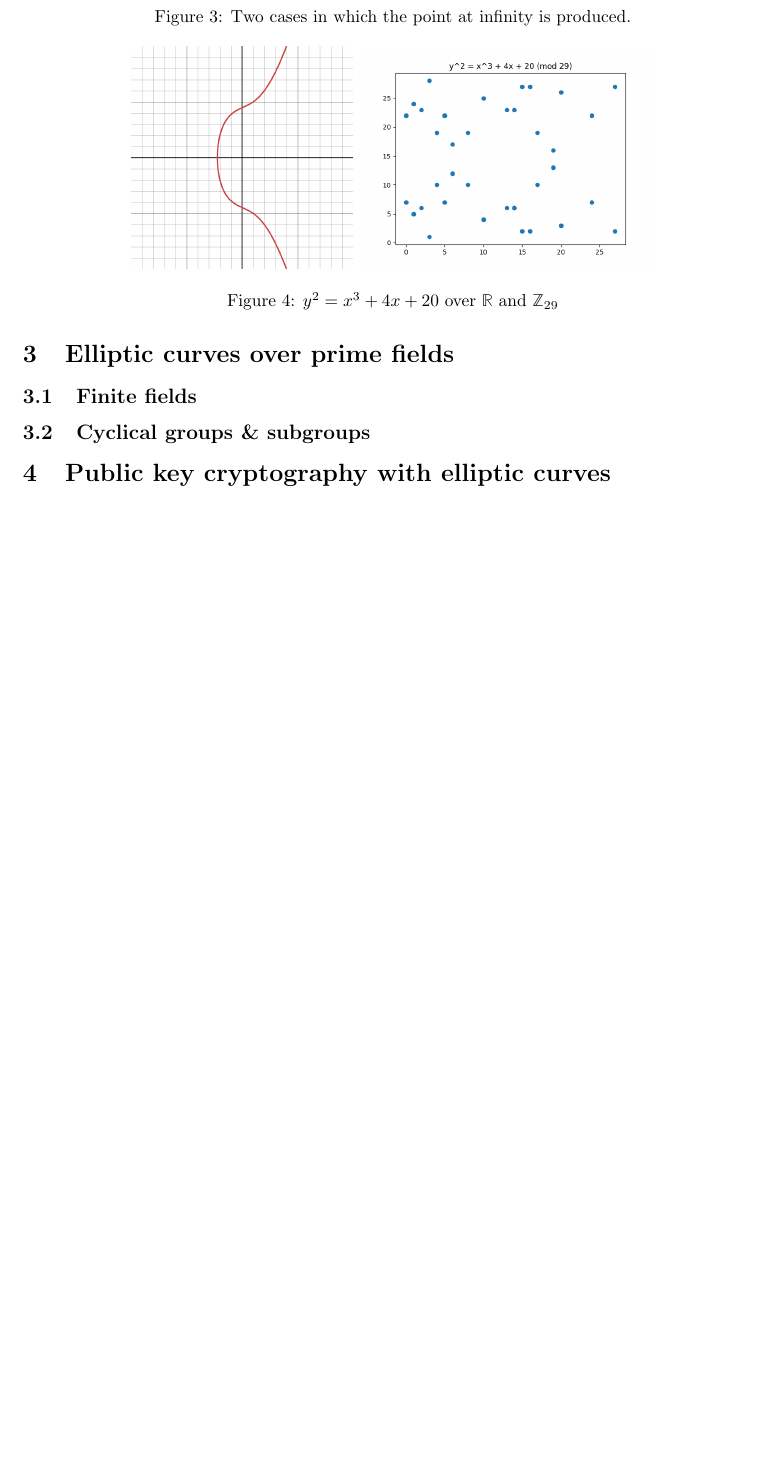
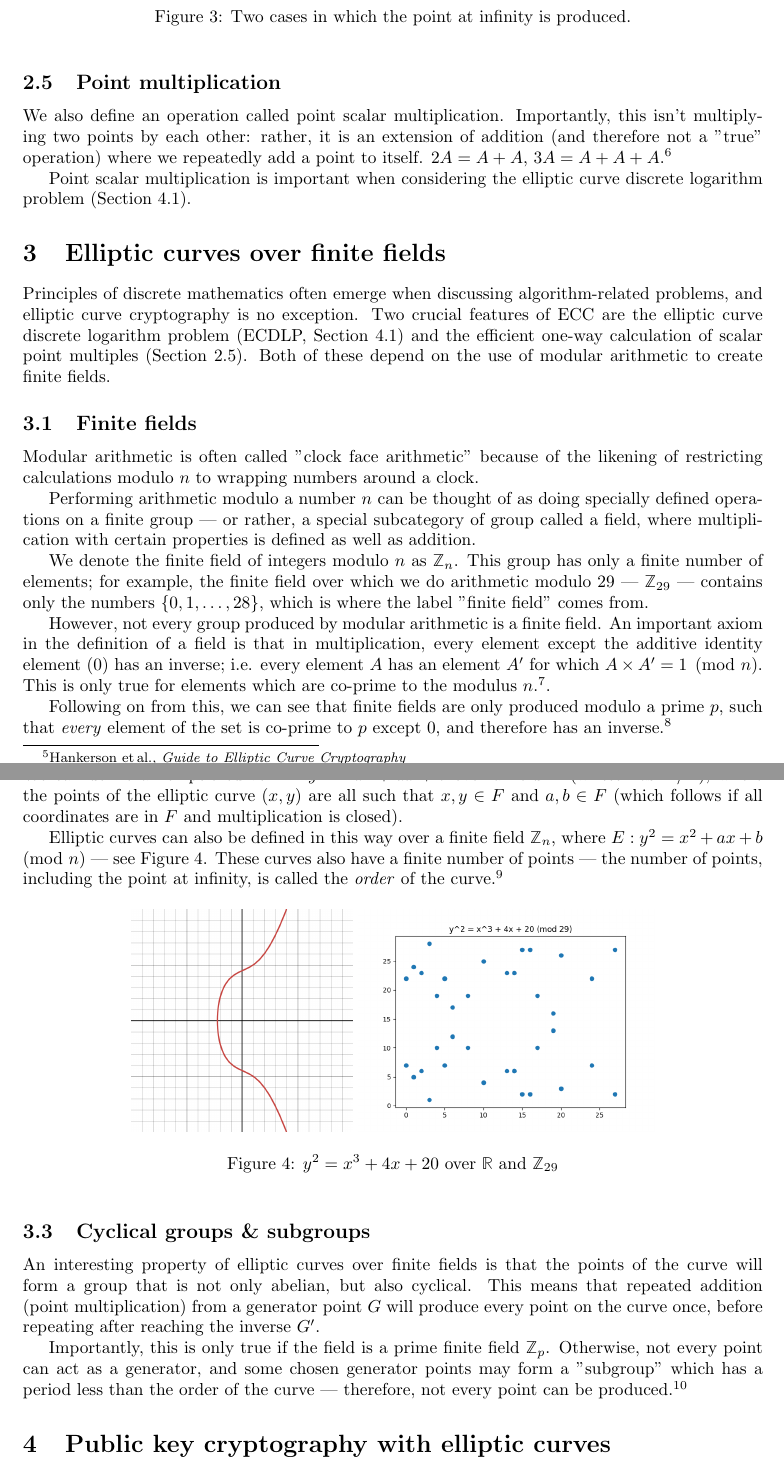
Before and after one commit to shrub719/edu-ecc, a LaTeX paper (utils/main.tex): part of page 4 of 5 before the commit and two parts of pages 4 and 5 of 6 after it, the two joined at a grey line, cut so that both start at the same text, the shorter picture padded with empty space. Compiled offline with pdfLaTeX.

Commit message:
latex sync

```diff
--- a/utils/main.tex
+++ b/utils/main.tex
@@ -39,3 +38,6 @@ Formally, an elliptic curve is any implicit function where one variable has a de
+Elliptic curves have a long and beautifully rich history in mathematics. They illustrate perfectly how interconnected mathematics is; elliptic curves have uses ranging across disciplines of mathematics, such as their use in the proof of Fermat's Last Theorem, or the Taniyama–Shimura–Weil conjecture. An interesting application of elliptic curves that is very relevant today is as a trapdoor function in cryptography, but in order to explain their uses it would be useful to cover what they are.
+
+Formally, an elliptic curve is any implicit function where one variable has a degree of 2 and the other has a degree of 3. The kind we are interested in is elliptic curves in \textbf{short Weierstrass form}. This means they are in the form $y^2 = x^3 + ax^2 + b$. Examples of elliptic curves in short Weierstrass form can be seen in Figure \ref{fig:curves}.\cite{guide}
 
 \begin{figure}[h]
     \centering
@@ -46,8 +48,16 @@ Formally, an elliptic curve is any implicit function where one variable has a de
     \label{fig:curves}
 \end{figure}
 
+Some important properties of elliptic curves to consider:
+\begin{enumerate}
+    \item They are symmetrical across the x-axis.
+    \item The "tails" of an elliptic curve are asymptotic --- they get steeper as you go further along them.
+\end{enumerate}
+
 
 \section{Elliptic curve point arithmetic}
+
+The points of an elliptic curve have certain properties that enable us to form a group with a specially defined operation of addition. To understand what this means, we need to take a look at abelian groups.
 
 \subsection{Abelian groups}
 
@@ -83,6 +93,8 @@ To add two points $A$ and $B$:
 \begin{enumerate}
     \item Draw a line between the points $AB$.
     \item A line that intersects an elliptic curve at two points will \textit{always} intersect the curve at a third point (except for special cases, see Section \ref{poi} on the point at infinity).
+
+    The second property of elliptic curves listed in Section \ref{intro} makes it intuitive that even a line that appears "too steep" will always intersect the curve eventually.
     \item Take the third point and reflect it across the x-axis to obtain point $C$.
     \item $A + B = C$
 \end{enumerate}
@@ -161,10 +173,36 @@ The point at infinity is the result of two operations:
     \label{fig:infinity}
 \end{figure}
 
+\subsection{Point multiplication}\label{mul}
 
-\section{Elliptic curves over prime fields}
+We also define an operation called point scalar multiplication. Importantly, this isn't multiplying two points by each other: rather, it is an extension of addition (and therefore not a "true" operation) where we repeatedly add a point to itself. $2A = A + A$, $3A = A + A + A$.\cite{guide}
+
+Point scalar multiplication is important when considering the elliptic curve discrete logarithm problem (Section \ref{ecdlp}).
+
+
+\section{Elliptic curves over finite fields}
+
+Principles of discrete mathematics often emerge when discussing algorithm-related problems, and elliptic curve cryptography is no exception. Two crucial features of ECC are the elliptic curve discrete logarithm problem (ECDLP, Section \ref{ecdlp}) and the efficient one-way calculation of scalar point multiples (Section \ref{mul}). Both of these depend on the use of modular arithmetic to create finite fields.
 
 \subsection{Finite fields}
+
+Modular arithmetic is often called "clock face arithmetic" because of the likening of restricting calculations modulo $n$ to wrapping numbers around a clock.
+
+% Add diagram?
+
+Performing arithmetic modulo a number $n$ can be thought of as doing specially defined operations on a finite group --- or rather, a special subcategory of group called a field, where multiplication with certain properties is defined as well as addition.
+
+We denote the finite field of integers modulo $n$ as $\mathbb{Z}_n$. This group has only a finite number of elements; for example, the finite field over which we do arithmetic modulo $29$ --- $\mathbb{Z}_{29}$ --- contains only the numbers $\{0, 1, \dots, 28\}$, which is where the label "finite field" comes from.
+
+However, not every group produced by modular arithmetic is a finite field. An important axiom in the definition of a field is that in multiplication, every element except the additive identity element ($0$) has an inverse; i.e. every element $A$ has an element $A'$ for which $A \times A' = 1 \pmod{n}$. This is only true for elements which are co-prime to the modulus $n$.\cite{discrete}.
+
+Following on from this, we can see that finite fields are only produced modulo a prime $p$, such that \textit{every} element of the set is co-prime to $p$ except $0$, and therefore has an inverse.\cite{discrete}
+
+\subsection{Elliptic curves over finite fields}
+
+We can define an elliptic curve $E: y^2 = x^3 + ax + b$ over a field $F$ (written as $E/F$), where the points of the elliptic curve $(x, y)$ are all such that $x, y \in F$ and $a, b \in F$ (which follows if all coordinates are in $F$ and multiplication is closed).
+
+Elliptic curves can also be defined in this way over a finite field $\mathbb{Z}_n$, where $E: y^2 = x^2 + ax + b \pmod n$ --- see Figure \ref{fig:finite}. These curves also have a finite number of points --- the number of points, including the point at infinity, is called the \textit{order} of the curve.\cite{guide}
 
 \begin{figure}[h]
     \centering
@@ -176,7 +214,11 @@ The point at infinity is the result of two operations:
 
 \subsection{Cyclical groups \& subgroups}
 
+An interesting property of elliptic curves over finite fields is that the points of the curve will form a group that is not only abelian, but also cyclical. This means that repeated addition (point multiplication) from a generator point $G$ will produce every point on the curve once, before repeating after reaching the inverse $G'$.
+
+Importantly, this is only true if the field is a prime finite field $\mathbb{Z}_p$. Otherwise, not every point can act as a generator, and some chosen generator points may form a "subgroup" which has a period less than the order of the curve --- therefore, not every point can be produced.\cite{practical}
+
 
 \section{Public key cryptography with elliptic curves}
 
-\subsection{Point multiplication}
+\subsection{The elliptic curve discrete logarithm problem (ECDLP)}\label{ecdlp}
```
Also changed, not shown: utils/main.tex (14 more changed lines).
